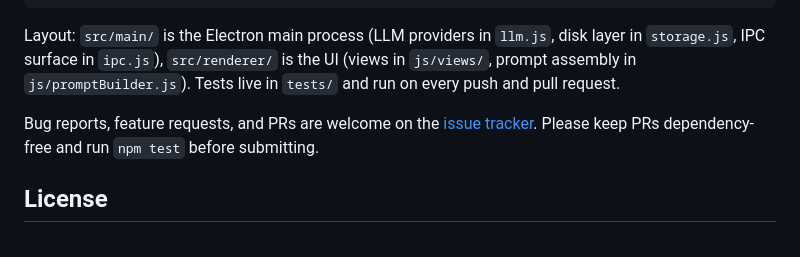
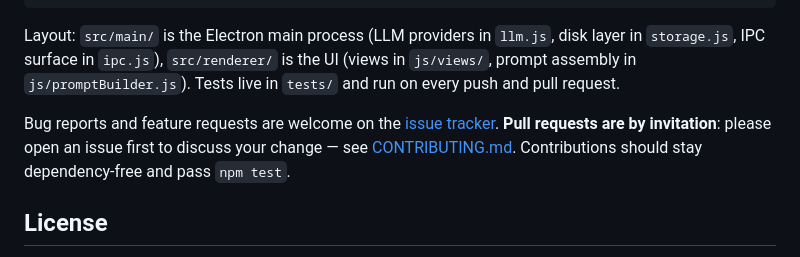
Before and after one commit to cvl121/openchat, a Markdown page: README.md, the part around the change. Rendered like a GitHub page.

Commit message:
Point README contributions at the invitation-only policy

```diff
--- a/README.md
+++ b/README.md
@@ -205,7 +205,7 @@ npm test      # run the unit tests (node --test)
 
 Layout: `src/main/` is the Electron main process (LLM providers in `llm.js`, disk layer in `storage.js`, IPC surface in `ipc.js`), `src/renderer/` is the UI (views in `js/views/`, prompt assembly in `js/promptBuilder.js`). Tests live in `tests/` and run on every push and pull request.
 
-Bug reports, feature requests, and PRs are welcome on the [issue tracker](https://github.com/cvl121/openchat/issues). Please keep PRs dependency-free and run `npm test` before submitting.
+Bug reports and feature requests are welcome on the [issue tracker](https://github.com/cvl121/openchat/issues). **Pull requests are by invitation**: please open an issue first to discuss your change — see [CONTRIBUTING.md](CONTRIBUTING.md). Contributions should stay dependency-free and pass `npm test`.
 
 ## License
 
```
